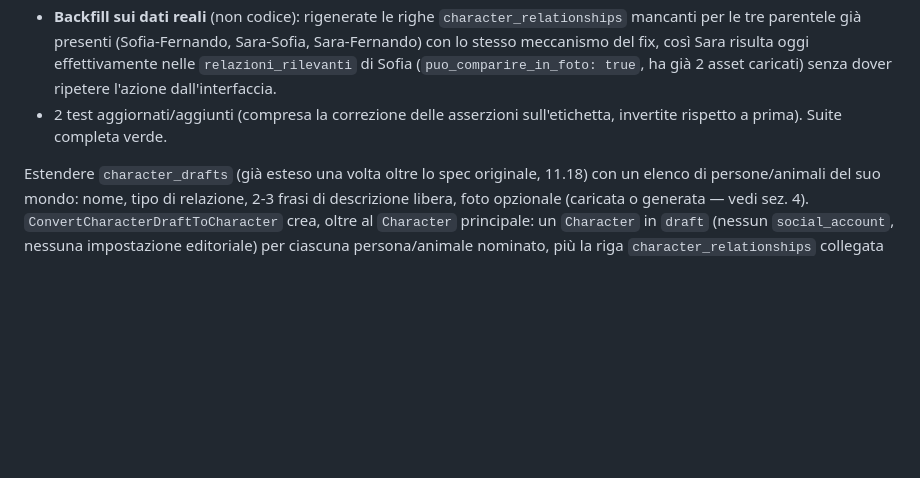
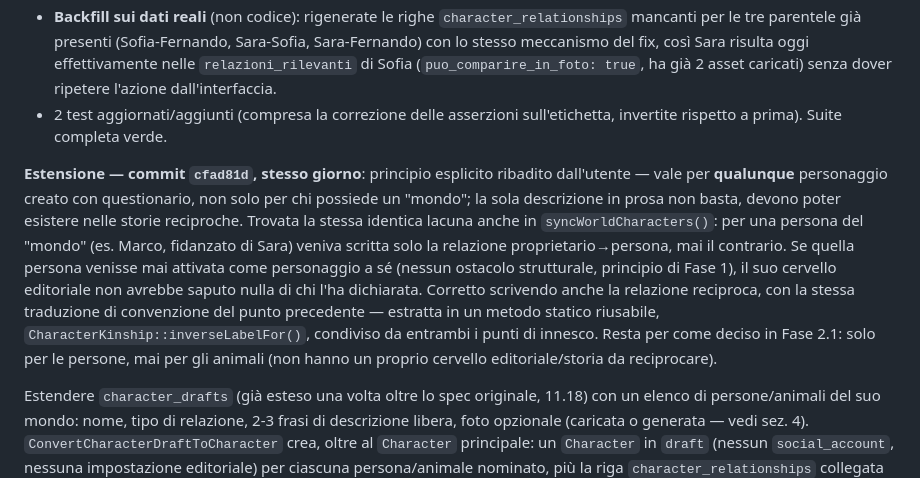
Before and after one commit to diuzza1985-jpg/character-engine, a Markdown page: character-engine-comparse-mondo-narrativo.md, the part around the change. Drawn GitHub-style; blank space fills up the shorter version.

```diff
--- a/character-engine-comparse-mondo-narrativo.md
+++ b/character-engine-comparse-mondo-narrativo.md
@@ -85,6 +85,8 @@
 - **Backfill sui dati reali** (non codice): rigenerate le righe `character_relationships` mancanti per le tre parentele già presenti (Sofia-Fernando, Sara-Sofia, Sara-Fernando) con lo stesso meccanismo del fix, così Sara risulta oggi effettivamente nelle `relazioni_rilevanti` di Sofia (`puo_comparire_in_foto: true`, ha già 2 asset caricati) senza dover ripetere l'azione dall'interfaccia.
 - 2 test aggiornati/aggiunti (compresa la correzione delle asserzioni sull'etichetta, invertite rispetto a prima). Suite completa verde.
 
+**Estensione — commit `cfad81d`, stesso giorno**: principio esplicito ribadito dall'utente — vale per **qualunque** personaggio creato con questionario, non solo per chi possiede un "mondo"; la sola descrizione in prosa non basta, devono poter esistere nelle storie reciproche. Trovata la stessa identica lacuna anche in `syncWorldCharacters()`: per una persona del "mondo" (es. Marco, fidanzato di Sara) veniva scritta solo la relazione proprietario→persona, mai il contrario. Se quella persona venisse mai attivata come personaggio a sé (nessun ostacolo strutturale, principio di Fase 1), il suo cervello editoriale non avrebbe saputo nulla di chi l'ha dichiarata. Corretto scrivendo anche la relazione reciproca, con la stessa traduzione di convenzione del punto precedente — estratta in un metodo statico riusabile, `CharacterKinship::inverseLabelFor()`, condiviso da entrambi i punti di innesco. Resta per come deciso in Fase 2.1: solo per le persone, mai per gli animali (non hanno un proprio cervello editoriale/storia da reciprocare).
+
 Estendere `character_drafts` (già esteso una volta oltre lo spec originale, 11.18) con un elenco di persone/animali del suo mondo: nome, tipo di relazione, 2-3 frasi di descrizione libera, foto opzionale (caricata o generata — vedi sez. 4). `ConvertCharacterDraftToCharacter` crea, oltre al `Character` principale: un `Character` in `draft` (nessun `social_account`, nessuna impostazione editoriale) per ciascuna persona/animale nominato, più la riga `character_relationships` collegata via `related_character_id` — stesso identico meccanismo di creazione già usato per il personaggio principale, solo senza il passo successivo di attivazione (registrazione/gate crediti/collegamento social) che oggi si applica solo a lui.
 
 **Decisione di prodotto da prendere, non solo tecnica**: quanto approfondire l'UI per ogni comparsa nel wizard (un intero mini-step ripetibile per ciascuna, o un modulo più leggero "aggiungi persona/animale" con pochi campi)? Il rischio opposto è duplicare la complessità già notevole del wizard principale (7 step) per ogni singola comparsa. Consigliato: iniziare con un modulo leggero (nome, tipo, descrizione libera, foto opzionale) e lasciare l'arricchimento (bible più ricca, tratti visivi dettagliati) al pannello di modifica post-registrazione già esistente (11.18, "riaprire il questionario") — le comparse, come le storyline, evolvono nel tempo (un nuovo animale, una figlia che cresce), non sono definitive alla creazione.
```
Also changed, not shown: character-engine-project.md (+2 -0 lines).
